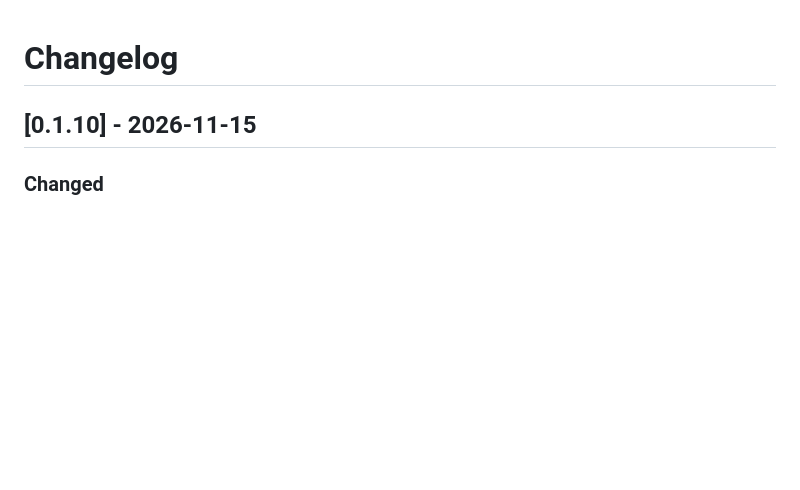
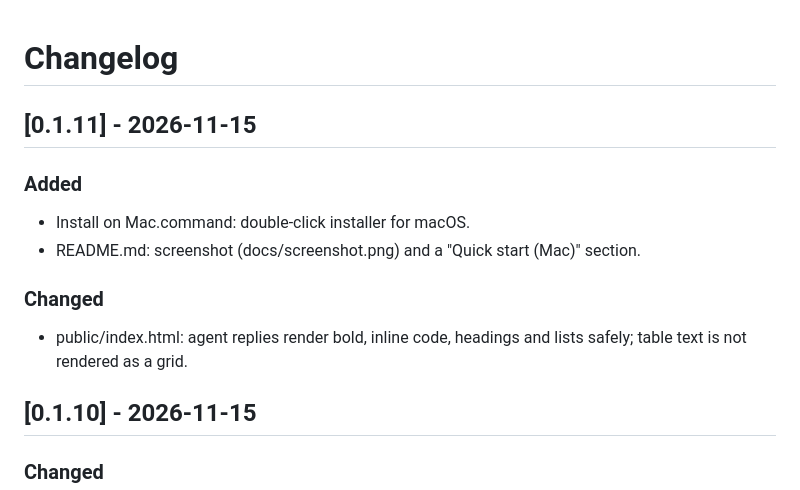
Before and after one commit to trashthejay/round-table-chat, a Markdown page: CHANGELOG.md, the part around the change. GitHub-like rendering; blank space fills up the shorter version.

```diff
--- a/CHANGELOG.md
+++ b/CHANGELOG.md
@@ -1,4 +1,12 @@
 # Changelog
+
+## [0.1.11] - 2026-11-15
+### Added
+- Install on Mac.command: double-click installer for macOS.
+- README.md: screenshot (docs/screenshot.png) and a "Quick start (Mac)" section.
+
+### Changed
+- public/index.html: agent replies render bold, inline code, headings and lists safely; table text is not rendered as a grid.
 
 ## [0.1.10] - 2026-11-15
 ### Changed
```
Also changed, not shown: README.md (+16 -1 lines), docs/screenshot.png (added), 3 other files.
